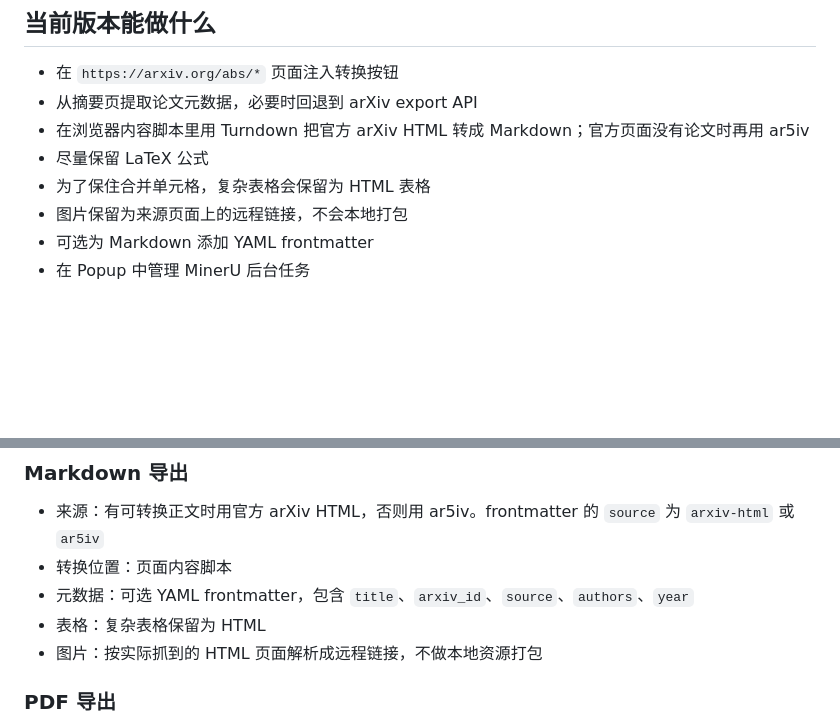
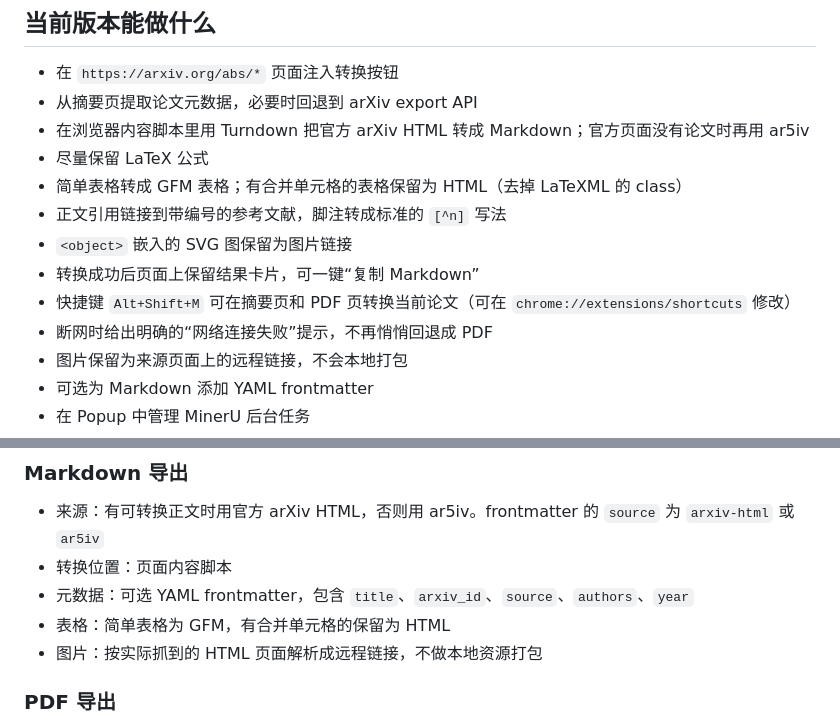
Before and after one commit to Tendo33/arxiv-md, a Markdown page: README_CN.md, 2 parts joined by grey strips. Drawn GitHub-style; blank space fills up the shorter version.

```diff
--- a/README_CN.md
+++ b/README_CN.md
@@ -27,7 +27,12 @@
 - 从摘要页提取论文元数据，必要时回退到 arXiv export API
 - 在浏览器内容脚本里用 Turndown 把官方 arXiv HTML 转成 Markdown；官方页面没有论文时再用 ar5iv
 - 尽量保留 LaTeX 公式
-- 为了保住合并单元格，复杂表格会保留为 HTML 表格
+- 简单表格转成 GFM 表格；有合并单元格的表格保留为 HTML（去掉 LaTeXML 的 class）
+- 正文引用链接到带编号的参考文献，脚注转成标准的 `[^n]` 写法
+- `<object>` 嵌入的 SVG 图保留为图片链接
+- 转换成功后页面上保留结果卡片，可一键“复制 Markdown”
+- 快捷键 `Alt+Shift+M` 可在摘要页和 PDF 页转换当前论文（可在 `chrome://extensions/shortcuts` 修改）
+- 断网时给出明确的“网络连接失败”提示，不再悄悄回退成 PDF
 - 图片保留为来源页面上的远程链接，不会本地打包
 - 可选为 Markdown 添加 YAML frontmatter
 - 在 Popup 中管理 MinerU 后台任务
@@ -65,7 +70,7 @@ npm run build
 - 来源：有可转换正文时用官方 arXiv HTML，否则用 ar5iv。frontmatter 的 `source` 为 `arxiv-html` 或 `ar5iv`
 - 转换位置：页面内容脚本
 - 元数据：可选 YAML frontmatter，包含 `title`、`arxiv_id`、`source`、`authors`、`year`
-- 表格：复杂表格保留为 HTML
+- 表格：简单表格为 GFM，有合并单元格的保留为 HTML
 - 图片：按实际抓到的 HTML 页面解析成远程链接，不做本地资源打包
 
 ### PDF 导出
```
Also changed, not shown: README.md (+7 -2 lines).
